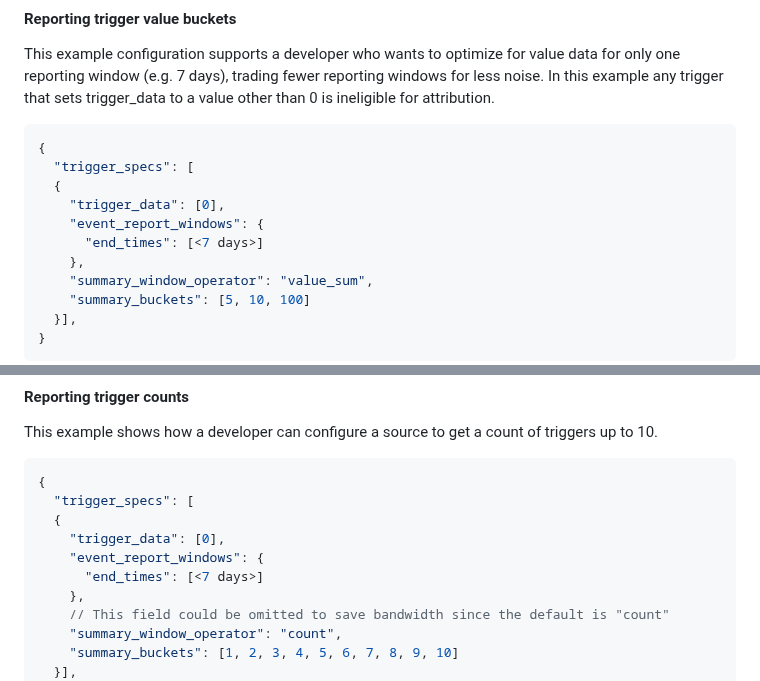
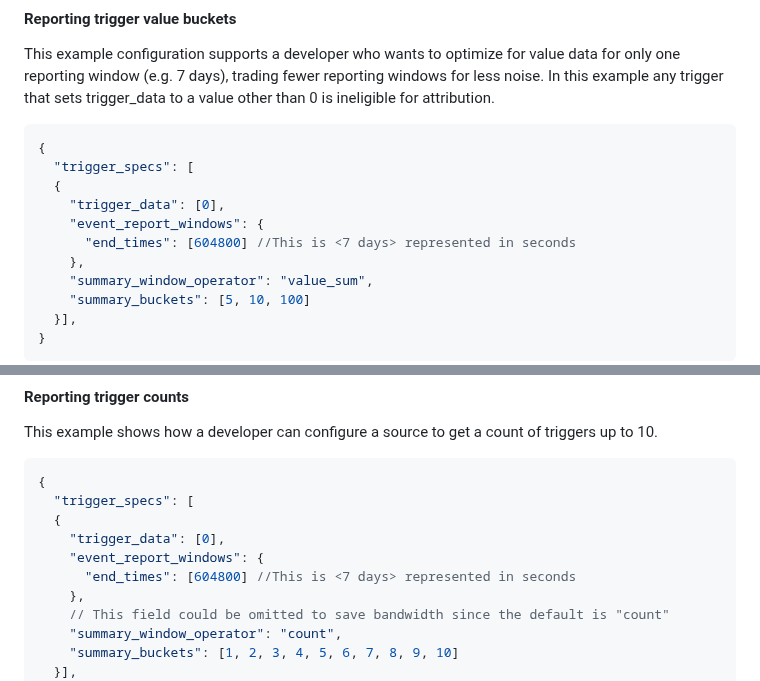
Before and after one commit to WICG/attribution-reporting-api, a Markdown page: flexible_event_config.md, 2 parts joined by grey strips. GitHub-like rendering.

```diff
--- a/flexible_event_config.md
+++ b/flexible_event_config.md
@@ -272,7 +272,7 @@ This example configuration supports a developer who wants to optimize for value
   {
     "trigger_data": [0],
     "event_report_windows": {
-      "end_times": [<7 days>]
+      "end_times": [604800] //This is <7 days> represented in seconds
     },
     "summary_window_operator": "value_sum",
     "summary_buckets": [5, 10, 100]
@@ -308,7 +308,7 @@ This example shows how a developer can configure a source to get a count of trig
   {
     "trigger_data": [0],
     "event_report_windows": {
-      "end_times": [<7 days>]
+      "end_times": [604800] //This is <7 days> represented in seconds
     },
     // This field could be omitted to save bandwidth since the default is "count"
     "summary_window_operator": "count",
```
Also changed, not shown: other parts of flexible_event_config.md (+11 -10 lines).
